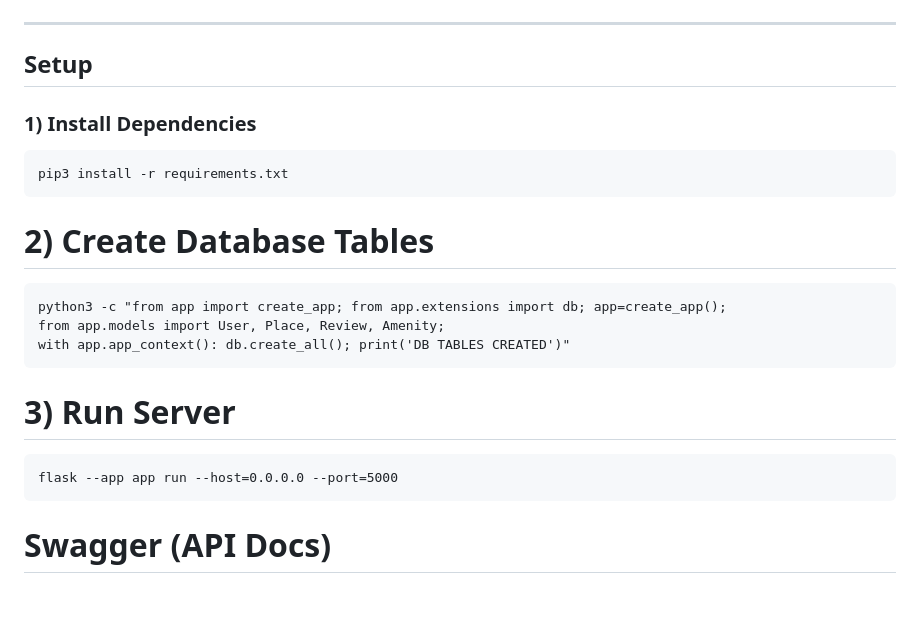
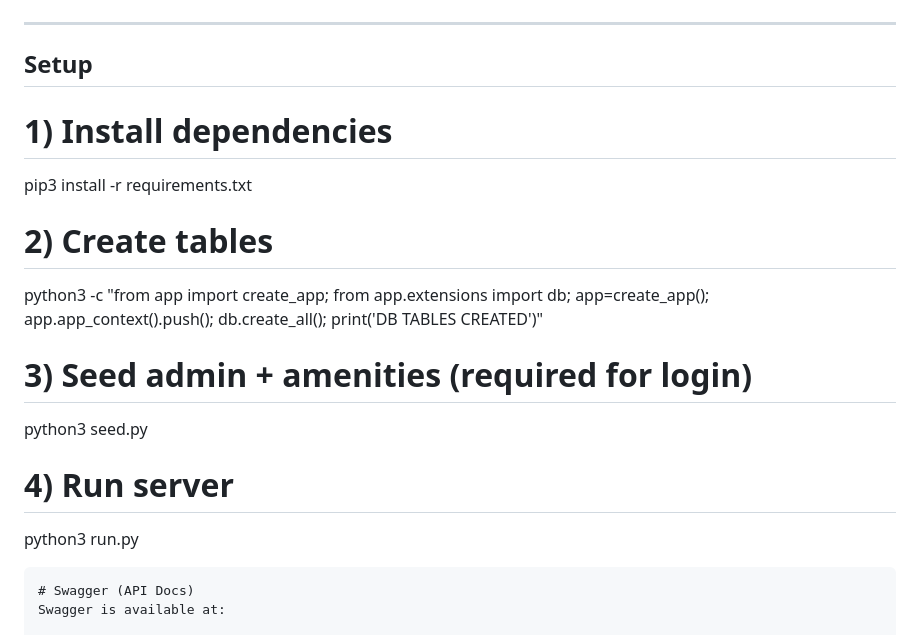
Before and after one commit to Abdullah-N-A/holbertonschool-hbnb, a Markdown page: part3/README.md, the part around the change. Rendered like a GitHub page; blank space fills up the shorter version.

````diff
--- a/part3/README.md
+++ b/part3/README.md
@@ -58,21 +58,18 @@ part3/
 ---
 
 ## Setup
+# 1) Install dependencies
+pip3 install -r requirements.txt
 
-### 1) Install Dependencies
+# 2) Create tables
+python3 -c "from app import create_app; from app.extensions import db; app=create_app(); app.app_context().push(); db.create_all(); print('DB TABLES CREATED')"
 
-```bash
-pip3 install -r requirements.txt
-```
-# 2) Create Database Tables
-```
-python3 -c "from app import create_app; from app.extensions import db; app=create_app();
-from app.models import User, Place, Review, Amenity;
-with app.app_context(): db.create_all(); print('DB TABLES CREATED')"
-```
-# 3) Run Server
-```
-flask --app app run --host=0.0.0.0 --port=5000
+# 3) Seed admin + amenities (required for login)
+python3 seed.py
+
+# 4) Run server
+python3 run.py
+
 ```
 # Swagger (API Docs)
 Swagger is available at:
````
